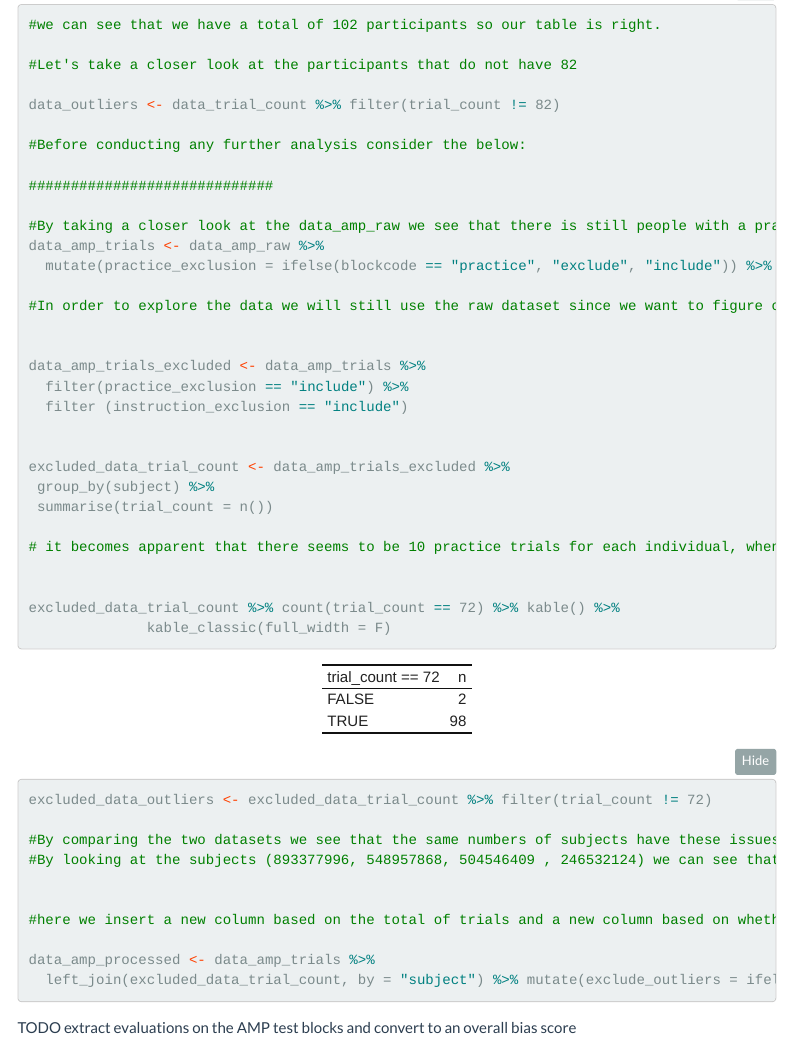
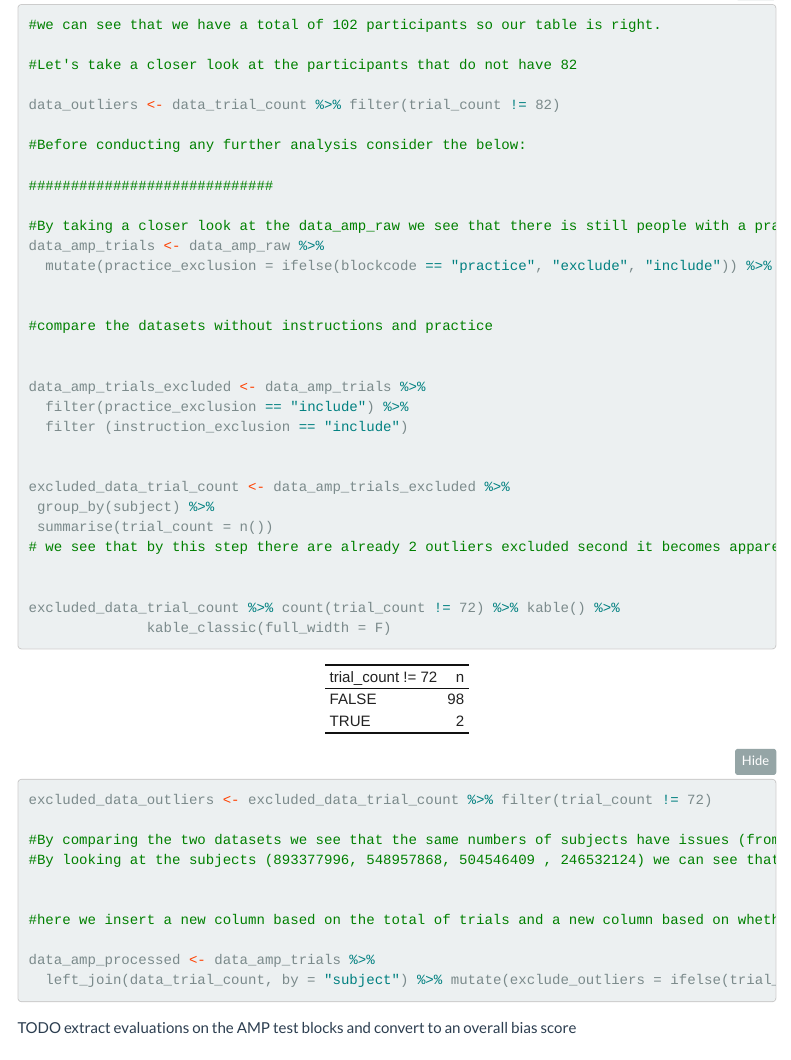
Before and after one commit to EmilieZitzmann/dpm-assignments, an R Markdown document (week 7/implicit evaluations study/code/processing.Rmd): the page in a window 1100 px wide, from 3020 px down. Rendered offline with R 4.5, knitr and Pandoc, with nearby package versions; folded parts are opened; some code elsewhere in the file could not run offline; menus at the side of the page are left out; column names are cleaned by a stand-in for the janitor package; common packages that the code uses without loading them are loaded.

Commit message:
Done (for real this time): Assignment 7

```diff
--- a/week 7/implicit evaluations study/code/processing.Rmd
+++ b/week 7/implicit evaluations study/code/processing.Rmd
@@ -162,7 +162,8 @@ data_outliers <- data_trial_count %>% filter(trial_count != 82)
 data_amp_trials <- data_amp_raw %>%
   mutate(practice_exclusion = ifelse(blockcode == "practice", "exclude", "include")) %>% mutate(instruction_exclusion= ifelse(trialcode == "instructions", "exclude", "include"))
 
-#In order to explore the data we will still use the raw dataset since we want to figure out the correct number of trials, so the practice data can be useful in order to see what is a "normal" number of trials. We compare the overall results with the data_amp_trials ones so we have a better understanding
+
+#compare the datasets without instructions and practice
 
 
 data_amp_trials_excluded <- data_amp_trials %>%
@@ -173,11 +174,10 @@ data_amp_trials_excluded <- data_amp_trials %>%
 excluded_data_trial_count <- data_amp_trials_excluded %>%
  group_by(subject) %>%
  summarise(trial_count = n())
-
-# it becomes apparent that there seems to be 10 practice trials for each individual, when excluding them there is a total of 72
+# we see that by this step there are already 2 outliers excluded second it becomes apparent that there seems to be 10 practice trials for each individual, when excluding them there is a total of 72 trials
 
 
-excluded_data_trial_count %>% count(trial_count == 72) %>% kable() %>%
+excluded_data_trial_count %>% count(trial_count != 72) %>% kable() %>%
               kable_classic(full_width = F)
 
 
@@ -190,7 +190,7 @@ excluded_data_outliers <- excluded_data_trial_count %>% filter(trial_count != 72
 #here we insert a new column based on the total of trials and a new column based on whether to exclude or include them
 
 data_amp_processed <- data_amp_trials %>%
-  left_join(excluded_data_trial_count, by = "subject") %>% mutate(exclude_outliers = ifelse(trial_count == 82, "include", "exclude"))
+  left_join(data_trial_count, by = "subject") %>% mutate(exclude_outliers = ifelse(trial_count == 82, "include", "exclude"))
 
 
 
```
Also changed, not shown: week 7/implicit evaluations study/code/processing.Rmd (4 more changed lines).
